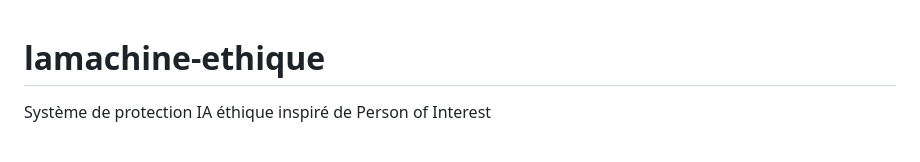
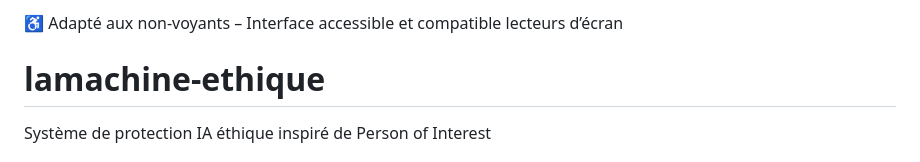
Before and after one commit to lefantome27/lamachine-ethique, a Markdown page: README.md, the part around the change. Rendered like a GitHub page.

```diff
--- a/README.md
+++ b/README.md
@@ -1,3 +1,4 @@
+♿ Adapté aux non-voyants – Interface accessible et compatible lecteurs d’écran
 # lamachine-ethique
 Système de protection IA éthique inspiré de Person of Interest
 # 🤖 La Machine Éthique - Système de Protection IA
```
